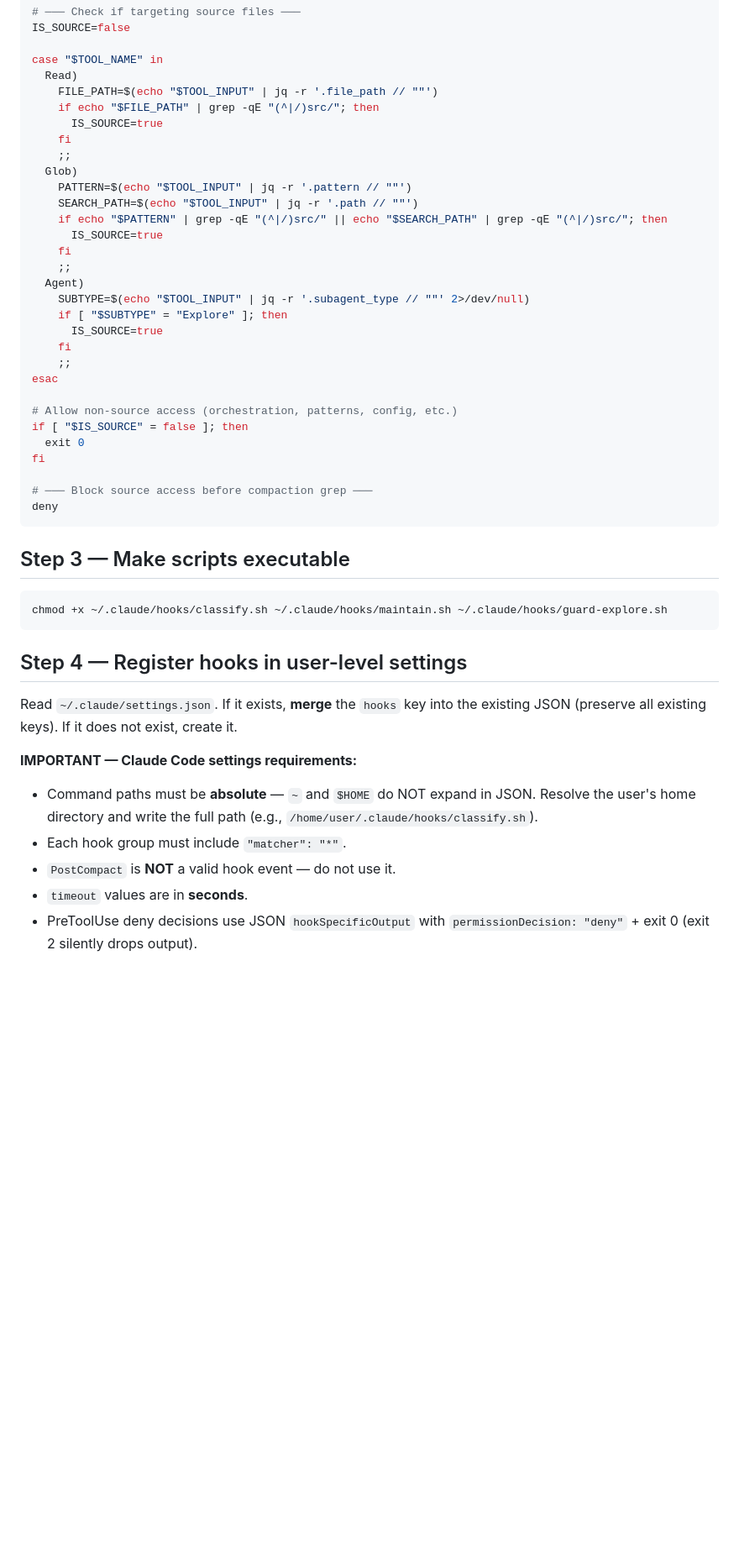
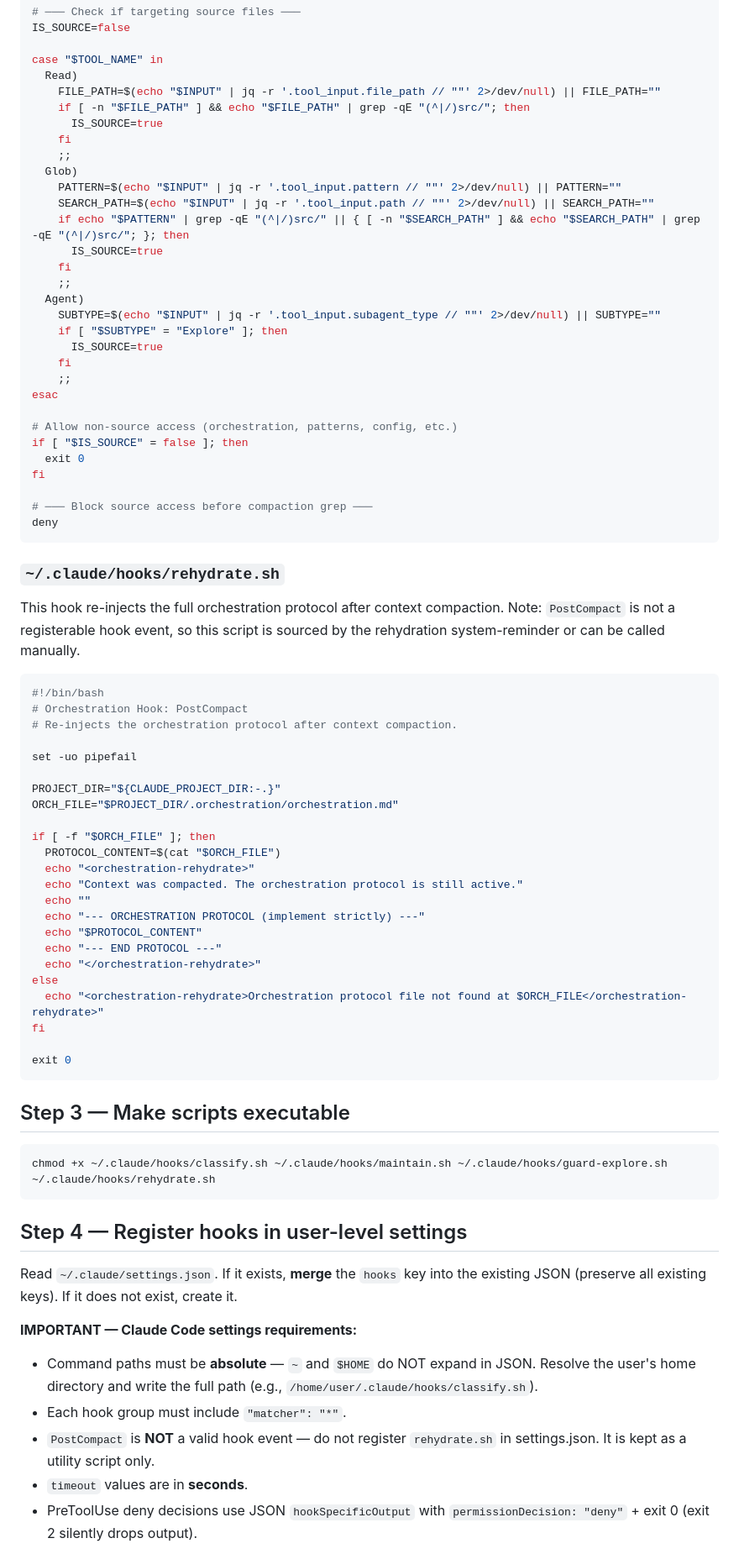
Before and after one commit to emdmed/agentic-orchestration-workflows, a Markdown page: public/orchestration/orchestration_hook_install.md, the part around one of its changes. Shown at 84% size. Rendered like a GitHub page; blank space fills up the shorter version.

````diff
--- a/public/orchestration/orchestration_hook_install.md
+++ b/public/orchestration/orchestration_hook_install.md
@@ -275,20 +280,20 @@ IS_SOURCE=false
 
 case "$TOOL_NAME" in
   Read)
-    FILE_PATH=$(echo "$TOOL_INPUT" | jq -r '.file_path // ""')
-    if echo "$FILE_PATH" | grep -qE "(^|/)src/"; then
+    FILE_PATH=$(echo "$INPUT" | jq -r '.tool_input.file_path // ""' 2>/dev/null) || FILE_PATH=""
+    if [ -n "$FILE_PATH" ] && echo "$FILE_PATH" | grep -qE "(^|/)src/"; then
       IS_SOURCE=true
     fi
     ;;
   Glob)
-    PATTERN=$(echo "$TOOL_INPUT" | jq -r '.pattern // ""')
-    SEARCH_PATH=$(echo "$TOOL_INPUT" | jq -r '.path // ""')
-    if echo "$PATTERN" | grep -qE "(^|/)src/" || echo "$SEARCH_PATH" | grep -qE "(^|/)src/"; then
+    PATTERN=$(echo "$INPUT" | jq -r '.tool_input.pattern // ""' 2>/dev/null) || PATTERN=""
+    SEARCH_PATH=$(echo "$INPUT" | jq -r '.tool_input.path // ""' 2>/dev/null) || SEARCH_PATH=""
+    if echo "$PATTERN" | grep -qE "(^|/)src/" || { [ -n "$SEARCH_PATH" ] && echo "$SEARCH_PATH" | grep -qE "(^|/)src/"; }; then
       IS_SOURCE=true
     fi
     ;;
   Agent)
-    SUBTYPE=$(echo "$TOOL_INPUT" | jq -r '.subagent_type // ""' 2>/dev/null)
+    SUBTYPE=$(echo "$INPUT" | jq -r '.tool_input.subagent_type // ""' 2>/dev/null) || SUBTYPE=""
     if [ "$SUBTYPE" = "Explore" ]; then
       IS_SOURCE=true
     fi
@@ -304,10 +309,40 @@ fi
 deny
 ```
 
+### `~/.claude/hooks/rehydrate.sh`
+
+This hook re-injects the full orchestration protocol after context compaction. Note: `PostCompact` is not a registerable hook event, so this script is sourced by the rehydration system-reminder or can be called manually.
+
+```bash
+#!/bin/bash
+# Orchestration Hook: PostCompact
+# Re-injects the orchestration protocol after context compaction.
+
+set -uo pipefail
+
+PROJECT_DIR="${CLAUDE_PROJECT_DIR:-.}"
+ORCH_FILE="$PROJECT_DIR/.orchestration/orchestration.md"
+
+if [ -f "$ORCH_FILE" ]; then
+  PROTOCOL_CONTENT=$(cat "$ORCH_FILE")
+  echo "<orchestration-rehydrate>"
+  echo "Context was compacted. The orchestration protocol is still active."
+  echo ""
+  echo "--- ORCHESTRATION PROTOCOL (implement strictly) ---"
+  echo "$PROTOCOL_CONTENT"
+  echo "--- END PROTOCOL ---"
+  echo "</orchestration-rehydrate>"
+else
+  echo "<orchestration-rehydrate>Orchestration protocol file not found at $ORCH_FILE</orchestration-rehydrate>"
+fi
+
+exit 0
+```
+
 ## Step 3 — Make scripts executable
 
 ```bash
-chmod +x ~/.claude/hooks/classify.sh ~/.claude/hooks/maintain.sh ~/.claude/hooks/guard-explore.sh
+chmod +x ~/.claude/hooks/classify.sh ~/.claude/hooks/maintain.sh ~/.claude/hooks/guard-explore.sh ~/.claude/hooks/rehydrate.sh
 ```
 
 ## Step 4 — Register hooks in user-level settings
@@ -317,7 +352,7 @@ Read `~/.claude/settings.json`. If it exists, **merge** the `hooks` key into the
 **IMPORTANT — Claude Code settings requirements:**
 - Command paths must be **absolute** — `~` and `$HOME` do NOT expand in JSON. Resolve the user's home directory and write the full path (e.g., `/home/user/.claude/hooks/classify.sh`).
 - Each hook group must include `"matcher": "*"`.
-- `PostCompact` is **NOT** a valid hook event — do not use it.
+- `PostCompact` is **NOT** a valid hook event — do not register `rehydrate.sh` in settings.json. It is kept as a utility script only.
 - `timeout` values are in **seconds**.
 - PreToolUse deny decisions use JSON `hookSpecificOutput` with `permissionDecision: "deny"` + exit 0 (exit 2 silently drops output).
 
````
Also changed, not shown: other parts of public/orchestration/orchestration_hook_install.md (+62 -52 lines).
